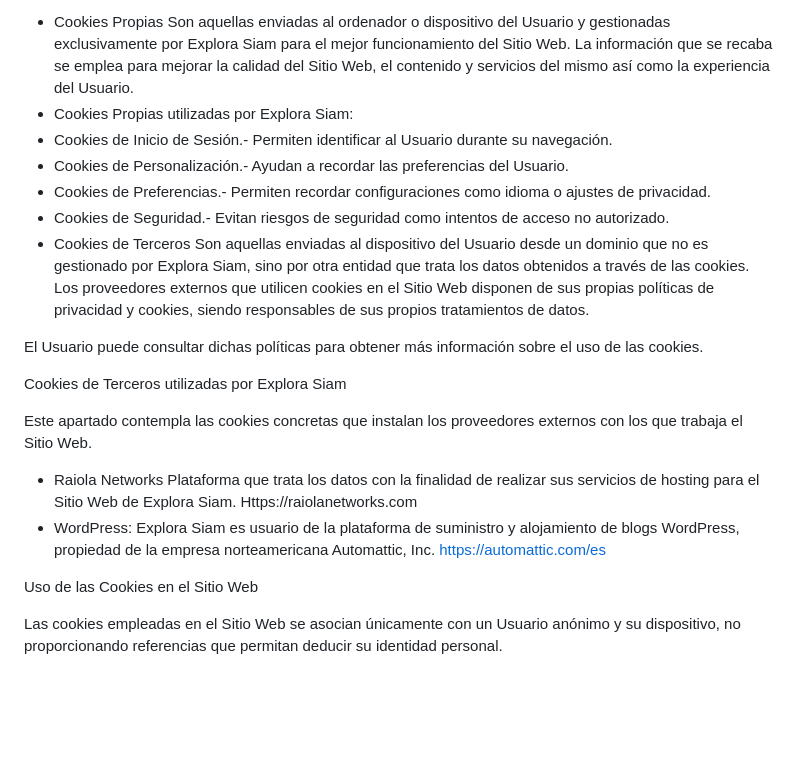
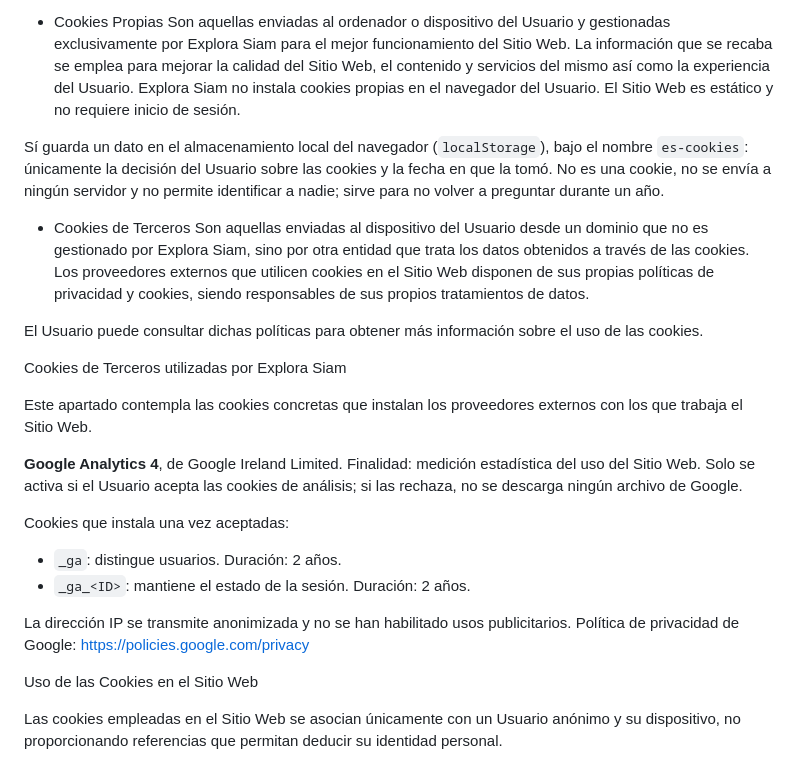
Before and after one commit to javierpatoprieto/explora-siam, a Markdown page: content/legal/cookies.md, the part around the change. Drawn GitHub-style; blank space fills up the shorter version.

Commit message:
La politica de cookies describia otra web
Ahora que Analytics esta encendido, el texto tiene que decir la verdad.

- Declaraba cookies propias de inicio de sesion, personalizacion, preferencias y seguridad. El sitio es estatico y no instala ninguna. Se sustituyen por lo unico que si guarda: la clave es-cookies en localStorage, con la decision del Usuario y su fecha.
- Listaba como terceros a WordPress, que ya no existe, y a Raiola, que es el hosting y no pone cookies en el navegador. En su lugar, Google Analytics 4 con sus cookies _ga y _ga_<ID>, sus duraciones y el enlace a la politica de Google.

Co-Authored-By: Claude Opus 5 <noreply@anthropic.com>

```diff
--- a/content/legal/cookies.md
+++ b/content/legal/cookies.md
@@ -29,11 +29,9 @@ Sin embargo, ninguna de las Cookies permiten el almacenamiento de números de te
 4. ¿QUÉ SON LAS COOKIES PROPIAS Y LAS DE TERCEROS?
 
 - Cookies Propias Son aquellas enviadas al ordenador o dispositivo del Usuario y gestionadas exclusivamente por Explora Siam para el mejor funcionamiento del Sitio Web. La información que se recaba se emplea para mejorar la calidad del Sitio Web, el contenido y servicios del mismo así como la experiencia del Usuario.
-- Cookies Propias utilizadas por Explora Siam:
-- Cookies de Inicio de Sesión.- Permiten identificar al Usuario durante su navegación.
-- Cookies de Personalización.- Ayudan a recordar las preferencias del Usuario.
-- Cookies de Preferencias.- Permiten recordar configuraciones como idioma o ajustes de privacidad.
-- Cookies de Seguridad.- Evitan riesgos de seguridad como intentos de acceso no autorizado.
+Explora Siam no instala cookies propias en el navegador del Usuario. El Sitio Web es estático y no requiere inicio de sesión.
+
+Sí guarda un dato en el almacenamiento local del navegador (`localStorage`), bajo el nombre `es-cookies`: únicamente la decisión del Usuario sobre las cookies y la fecha en que la tomó. No es una cookie, no se envía a ningún servidor y no permite identificar a nadie; sirve para no volver a preguntar durante un año.
 - Cookies de Terceros Son aquellas enviadas al dispositivo del Usuario desde un dominio que no es gestionado por Explora Siam, sino por otra entidad que trata los datos obtenidos a través de las cookies.
 Los proveedores externos que utilicen cookies en el Sitio Web disponen de sus propias políticas de privacidad y cookies, siendo responsables de sus propios tratamientos de datos.
 
@@ -43,8 +41,14 @@ Cookies de Terceros utilizadas por Explora Siam
 
 Este apartado contempla las cookies concretas que instalan los proveedores externos con los que trabaja el Sitio Web.
 
-- Raiola Networks Plataforma que trata los datos con la finalidad de realizar sus servicios de hosting para el Sitio Web de Explora Siam. Https://raiolanetworks.com
-- WordPress: Explora Siam es usuario de la plataforma de suministro y alojamiento de blogs WordPress, propiedad de la empresa norteamericana Automattic, Inc. https://automattic.com/es
+**Google Analytics 4**, de Google Ireland Limited. Finalidad: medición estadística del uso del Sitio Web. Solo se activa si el Usuario acepta las cookies de análisis; si las rechaza, no se descarga ningún archivo de Google.
+
+Cookies que instala una vez aceptadas:
+
+- `_ga`: distingue usuarios. Duración: 2 años.
+- `_ga_<ID>`: mantiene el estado de la sesión. Duración: 2 años.
+
+La dirección IP se transmite anonimizada y no se han habilitado usos publicitarios. Política de privacidad de Google: https://policies.google.com/privacy
 
 Uso de las Cookies en el Sitio Web
 
```
